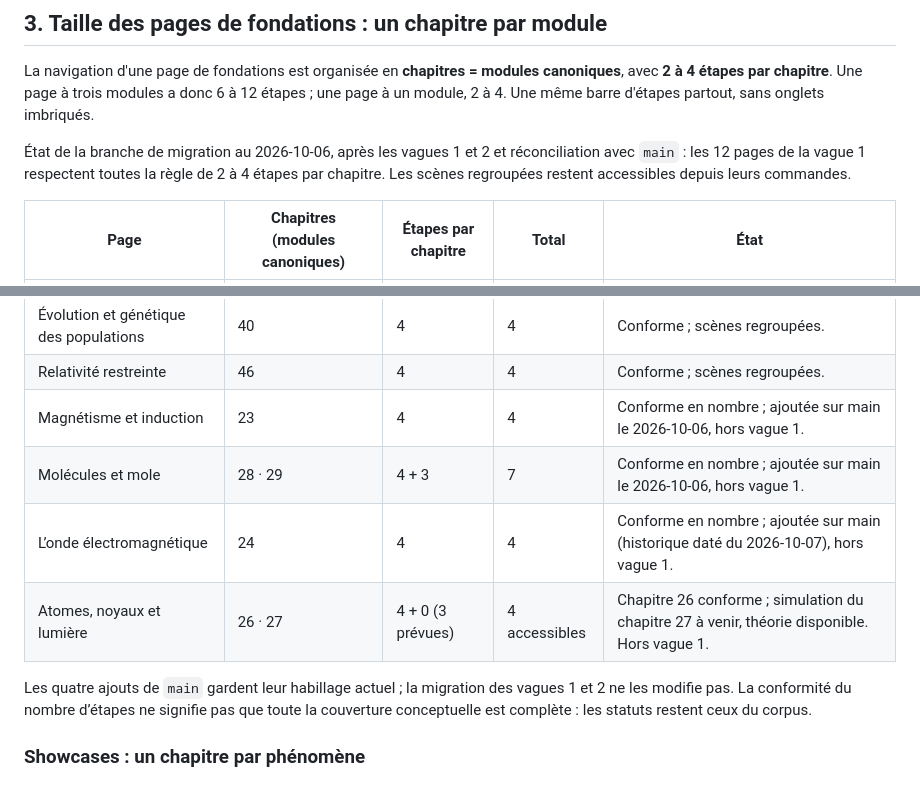
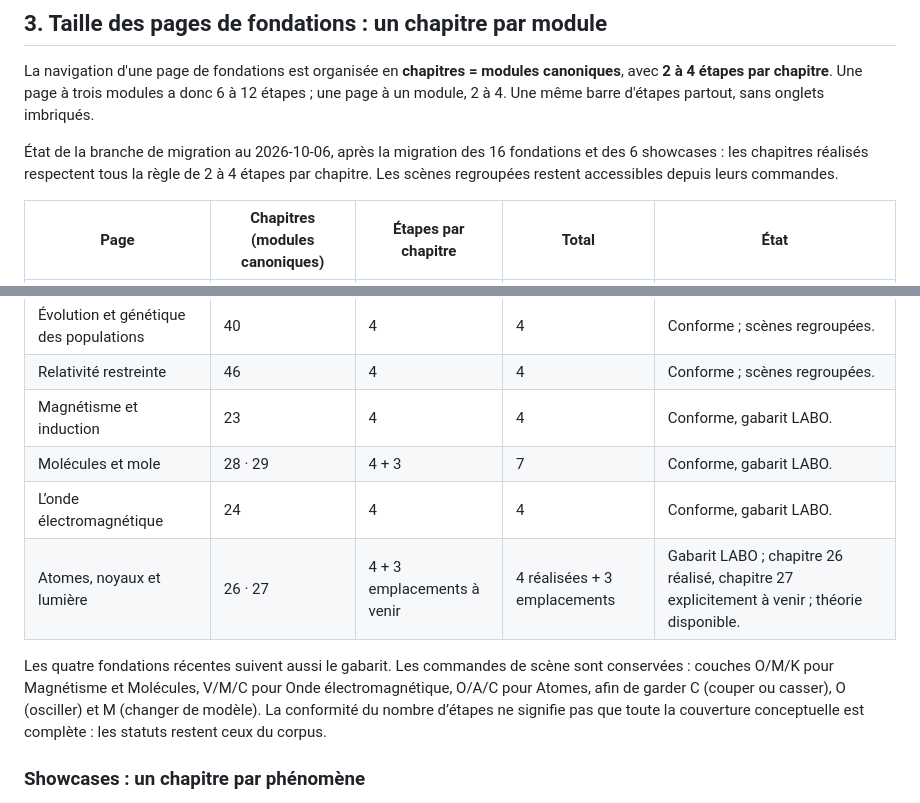
Before and after one commit to m4xbrg/labo-modeles, a Markdown page: corpus/standards.md, 2 parts joined by grey strips. Rendered like a GitHub page.

Commit message:
Documenter le gabarit des seize fondations
Co-authored-by: Codex <noreply@openai.com>

```diff
--- a/corpus/standards.md
+++ b/corpus/standards.md
@@ -36,7 +36,7 @@ Les showcases ne suivent pas ce plan : leur explication porte sur leur phénomè
 
 La navigation d'une page de fondations est organisée en **chapitres = modules canoniques**, avec **2 à 4 étapes par chapitre**. Une page à trois modules a donc 6 à 12 étapes ; une page à un module, 2 à 4. Une même barre d'étapes partout, sans onglets imbriqués.
 
-État de la branche de migration au 2026-10-06, après les vagues 1 et 2 et réconciliation avec `main` : les 12 pages de la vague 1 respectent toutes la règle de 2 à 4 étapes par chapitre. Les scènes regroupées restent accessibles depuis leurs commandes.
+État de la branche de migration au 2026-10-06, après la migration des 16 fondations et des 6 showcases : les chapitres réalisés respectent tous la règle de 2 à 4 étapes par chapitre. Les scènes regroupées restent accessibles depuis leurs commandes.
 
 | Page | Chapitres (modules canoniques) | Étapes par chapitre | Total | État |
 |---|---|---|---|---|
@@ -52,12 +52,12 @@ La navigation d'une page de fondations est organisée en **chapitres = modules c
 | Cellule, membrane et transport | 32 | 4 | 4 | Conforme ; scènes regroupées. |
 | Évolution et génétique des populations | 40 | 4 | 4 | Conforme ; scènes regroupées. |
 | Relativité restreinte | 46 | 4 | 4 | Conforme ; scènes regroupées. |
-| Magnétisme et induction | 23 | 4 | 4 | Conforme en nombre ; ajoutée sur main le 2026-10-06, hors vague 1. |
-| Molécules et mole | 28 · 29 | 4 + 3 | 7 | Conforme en nombre ; ajoutée sur main le 2026-10-06, hors vague 1. |
-| L’onde électromagnétique | 24 | 4 | 4 | Conforme en nombre ; ajoutée sur main (historique daté du 2026-10-07), hors vague 1. |
-| Atomes, noyaux et lumière | 26 · 27 | 4 + 0 (3 prévues) | 4 accessibles | Chapitre 26 conforme ; simulation du chapitre 27 à venir, théorie disponible. Hors vague 1. |
+| Magnétisme et induction | 23 | 4 | 4 | Conforme, gabarit LABO. |
+| Molécules et mole | 28 · 29 | 4 + 3 | 7 | Conforme, gabarit LABO. |
+| L’onde électromagnétique | 24 | 4 | 4 | Conforme, gabarit LABO. |
+| Atomes, noyaux et lumière | 26 · 27 | 4 + 3 emplacements à venir | 4 réalisées + 3 emplacements | Gabarit LABO ; chapitre 26 réalisé, chapitre 27 explicitement à venir ; théorie disponible. |
 
-Les quatre ajouts de `main` gardent leur habillage actuel ; la migration des vagues 1 et 2 ne les modifie pas. La conformité du nombre d’étapes ne signifie pas que toute la couverture conceptuelle est complète : les statuts restent ceux du corpus.
+Les quatre fondations récentes suivent aussi le gabarit. Les commandes de scène sont conservées : couches O/M/K pour Magnétisme et Molécules, V/M/C pour Onde électromagnétique, O/A/C pour Atomes, afin de garder C (couper ou casser), O (osciller) et M (changer de modèle). La conformité du nombre d’étapes ne signifie pas que toute la couverture conceptuelle est complète : les statuts restent ceux du corpus.
 
 ### Showcases : un chapitre par phénomène
 
```
